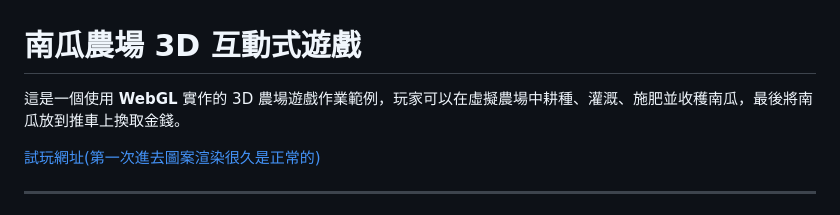
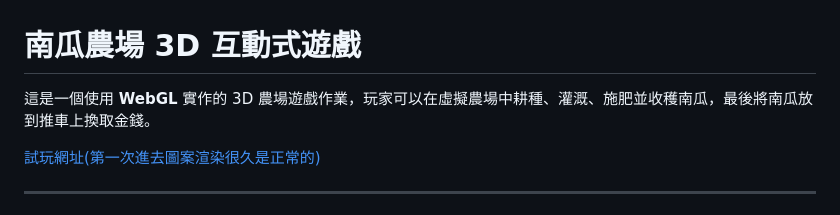
Before and after one commit to heyimwei/3D_Interactive_Game, a Markdown page: README.md, the part around the change. Rendered like a GitHub page.

```diff
--- a/README.md
+++ b/README.md
@@ -1,6 +1,6 @@
 # 南瓜農場 3D 互動式遊戲
 
-這是一個使用 **WebGL** 實作的 3D 農場遊戲作業範例，玩家可以在虛擬農場中耕種、灌溉、施肥並收穫南瓜，最後將南瓜放到推車上換取金錢。
+這是一個使用 **WebGL** 實作的 3D 農場遊戲作業，玩家可以在虛擬農場中耕種、灌溉、施肥並收穫南瓜，最後將南瓜放到推車上換取金錢。
 
 [試玩網址(第一次進去圖案渲染很久是正常的)](https://heyimwei.github.io/3D_Interactive_Game/)
 
```
